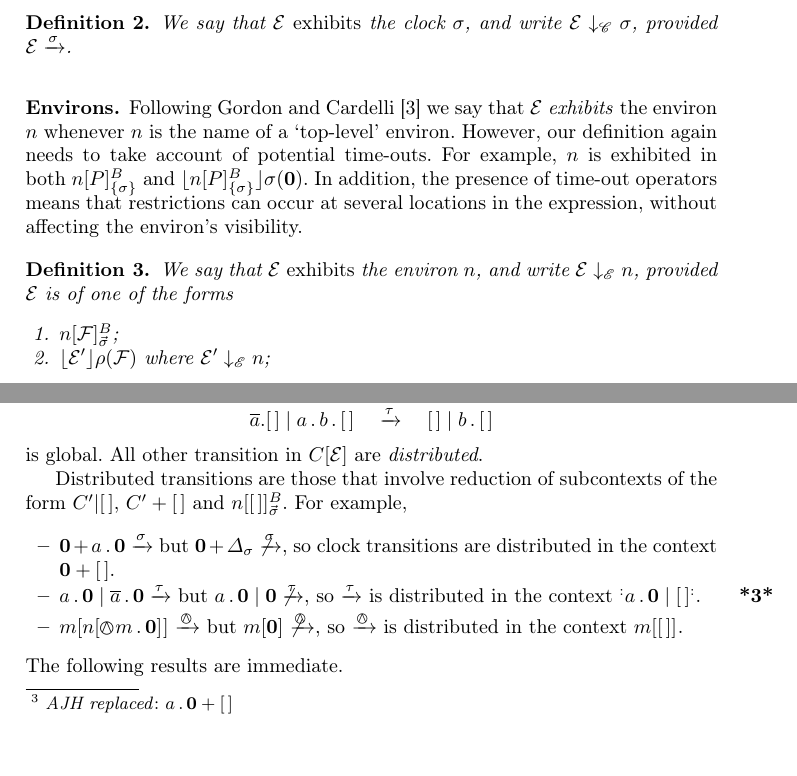
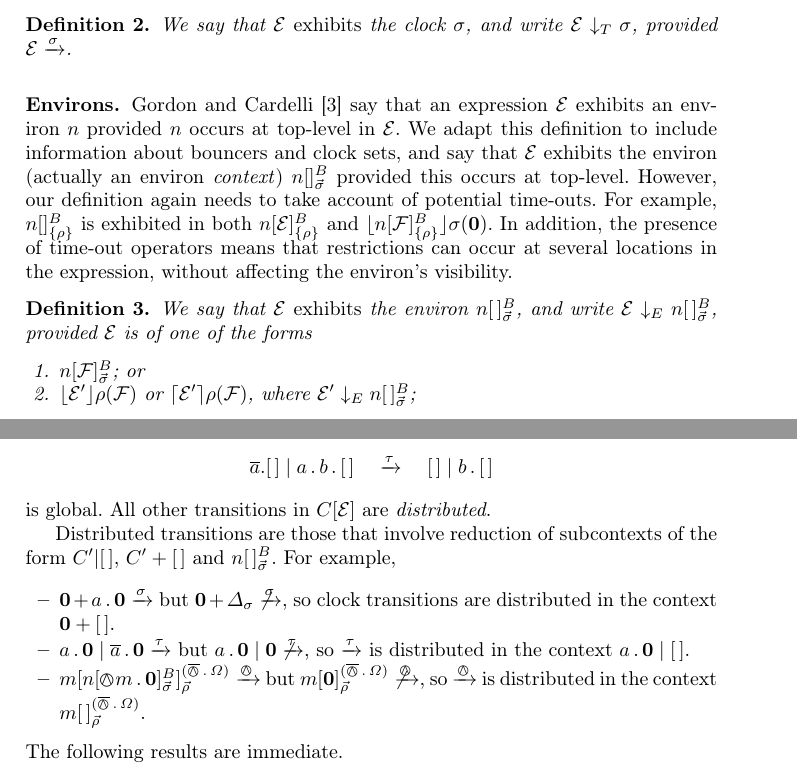
Before and after one commit to rzel/tnt-dynamite, a LaTeX paper (docs/papers/concur07/mpsproof.tex): two parts of pages 1 and 3 of 4, joined at a grey line, cut so that both start at the same text, the shorter picture padded with empty space. Compiled offline with pdfLaTeX.

Commit message:
fixed errors spotted by andrew

```diff
--- a/docs/papers/concur07/mpsproof.tex
+++ b/docs/papers/concur07/mpsproof.tex
@@ -28,9 +28,9 @@
 
 \newcommand{\Eq}{\approx}
 \newcommand{\NotEq}{\not\approx}
-\newcommand{\EqA}{\mathrel{\Eq_{\mathscr{A}}}}
-\newcommand{\EqC}{\mathrel{\Eq_{\mathscr{C}}}} % T?
-\newcommand{\EqE}{\mathrel{\Eq_{\mathscr{E}}}} % Conflict with E in types
+\newcommand{\EqA}{\mathrel{\Eq_{A}}}
+\newcommand{\EqC}{\mathrel{\Eq_{T}}}
+\newcommand{\EqE}{\mathrel{\Eq_{E}}}
 
 \newcommand{\Means}{\mathrel{~=_{\mathrm{def}}~}}
 \newcommand{\Does}[1]{\xderives{#1}}
@@ -92,23 +92,25 @@ We say that $\expr$ \emph{exhibits} the clock $\sigma$, and write $\expr
 
 \subsubsection{Environs.}
 
-Following Gordon and Cardelli \cite{GC99} we say that $\expr$
-\emph{exhibits} the environ $n$ whenever $n$ is the name of a
-`top-level' environ. However, our definition again needs to take account
-of potential time-outs. For example, $n$ is exhibited in both
-$\loc{n}{P}{B}{\sigma}$ and
-$\timeout{\loc{n}{P}{B}{\sigma}}{\sigma}{\nil}$. In addition, the
-presence of time-out operators means that restrictions can occur at
-several locations in the expression, without affecting the environ's
-visibility.
+Gordon and Cardelli \cite{GC99} say that an expression $\expr$ exhibits an
+environ $n$ provided $n$ occurs at top-level in $\expr$. We adapt this
+definition to include information about bouncers and clock sets, and say that
+$\expr$ exhibits the environ (actually an environ \emph{context}) $\locv{n}{}{B}{\vec{\sigma}}$
+provided this occurs at top-level. However, our definition again needs to
+take account of potential time-outs. For example, $\loc{n}{}{B}{\rho}$ is
+exhibited in both $\loc{n}{\expr}{B}{\rho}$ and
+$\timeout{\loc{n}{\exprb}{B}{\rho}}{\sigma}{\nil}$. In addition, the presence of
+time-out operators means that restrictions can occur at several locations in the
+expression, without affecting the environ's visibility.
 
 \begin{definition}
-We say that $\expr$ \emph{exhibits} the environ $n$, and write $\expr
-\ExhibitsE n$, provided $\expr$ is of one of the forms
+We say that $\expr$ \emph{exhibits} the environ $\locv{n}{\,}{B}{\vec{\sigma}}$,
+and write $\expr \ExhibitsE \locv{n}{\,}{B}{\vec{\sigma}}$, provided $\expr$ is
+of one of the forms
+
 \begin{enumerate}
 \item
-    $\locv{n}{\exprb}{B}{\vec{\sigma}}$;
+    $\locv{n}{\exprb}{B}{\vec{\sigma}}$; or
 \item
-    $\timeout{ \expr' }{\rho}{\exprb}$ where $\expr' \ExhibitsE n$;
-\item
-    $\stimeout{ \expr' }{\rho}{\exprb}$ where $\expr' \ExhibitsE n$; or
+    $\timeout{\expr' }{\rho}{\exprb}$ or $\stimeout{\expr' }{\rho}{\exprb}$,
+    where $\expr' \ExhibitsE \locv{n}{\,}{B}{\vec{\sigma}}$;
@@ -257,2 +244,0 @@ the transition
-\out{a}.[\,] \mid a \pref b \pref [\,] \quad\Does{\tau}\quad [\,] \mid b
-\pref [\,] \] is global. All other transition in $C[\expr]$ are
@@ -259,8 +251,10 @@ the transition
+transition \[ \out{a}.[\,] \mid a \pref b \pref [\,] \quad\Does{\tau}\quad [\,]
+\mid b \pref [\,] \] is global. All other transitions in $C[\expr]$ are
 \emph{distributed}.
 
 Distributed transitions are those that involve reduction of subcontexts
 of the form $C'|[\,]$, $C' + [\,]$ and
-$\locv{n}{[\,]}{B}{\vec{\sigma}}$. For example,
+$\locv{n}{\,}{B}{\vec{\sigma}}$. For example,
 \begin{itemize}
 \item
     $\nil + a\pref\nil \Does{\sigma}$ but $\nil + \Delta_\sigma
@@ -269,11 +263,13 @@ $\locv{n}{[\,]}{B}{\vec{\sigma}}$. For example,
 \item
     $a\pref\nil \mid \out{a}\pref\nil \Does{\tau}$ but $a\pref\nil \mid
      \nil \not\Does{\tau}$, so $\Does{\tau}$ is distributed in the
-     context \AJH{$a\pref\nil + [\,]$}{$a\pref\nil \mid [\,]$}.
+     context $a\pref\nil \mid [\,]$.
 \item
-    $\locv{m}{ \locv{n}{\tntout{m}\pref\nil}{}{} }{}{} \Does{\tout}$ but
-    $\locv{m}{ \nil }{}{} \not\Does{\tout}$, so $\Does{\tout}$ is
-     distributed in the context $\locv{m}{ [\,] }{}{}$.
+    $\locv{m}{ \locv{n}{\tntout{m}\pref\nil}{B}{\vec{\sigma}}}%
+     {(\bout\pref\Omega)}{\vec{\rho}} \Does{\tout}$ but
+    $\locv{m}{ \nil }{(\bout\pref\Omega)}{\vec{\rho}} \not\Does{\tout}$,
+     so $\Does{\tout}$ is distributed in the context $\locv{m}{\,}%
+     {(\bout\pref\Omega)}{\vec{\rho}}$.
 \end{itemize}
 The following results are immediate.
 
```
Also changed, not shown: docs/papers/concur07/mpsproof.tex (56 more changed lines).
